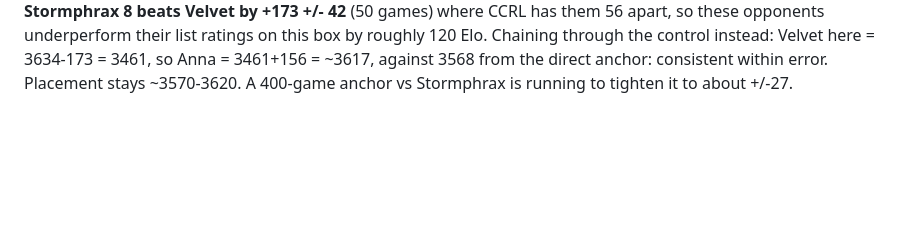
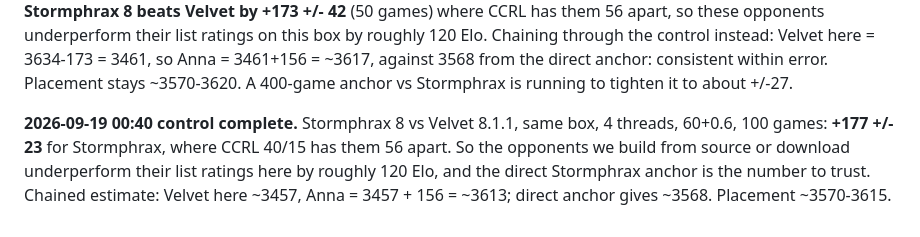
Before and after one commit to Lironktf/anna-chess, a Markdown page: EXPERIMENTS.md, the part around the change. GitHub-like rendering; blank space fills up the shorter version.

Commit message:
Control match: Stormphrax +177 over Velvet on our conditions

```diff
--- a/EXPERIMENTS.md
+++ b/EXPERIMENTS.md
@@ -209,3 +209,8 @@ contradicts our Stormphrax anchor (-66 -> ~3568). Control match under identical
 roughly 120 Elo. Chaining through the control instead: Velvet here = 3634-173 = 3461, so Anna = 3461+156 = ~3617, against
 3568 from the direct anchor: consistent within error. Placement stays ~3570-3620. A 400-game anchor vs Stormphrax is running
 to tighten it to about +/-27.
+
+**2026-09-19 00:40 control complete.** Stormphrax 8 vs Velvet 8.1.1, same box, 4 threads, 60+0.6, 100 games:
+**+177 +/- 23** for Stormphrax, where CCRL 40/15 has them 56 apart. So the opponents we build from source or download
+underperform their list ratings here by roughly 120 Elo, and the direct Stormphrax anchor is the number to trust.
+Chained estimate: Velvet here ~3457, Anna = 3457 + 156 = ~3613; direct anchor gives ~3568. Placement ~3570-3615.
```
